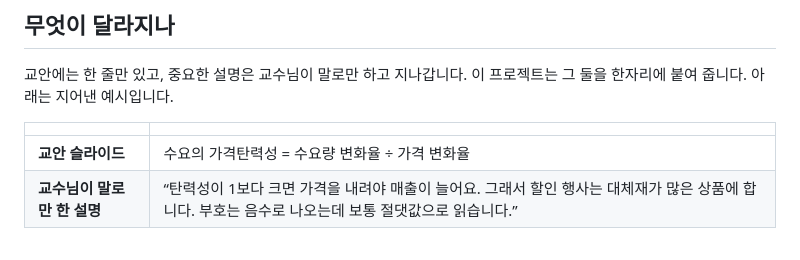
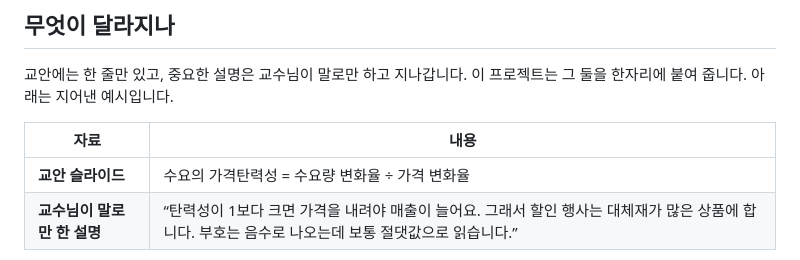
Before and after one commit to choconyam/gongbu-haja, a Markdown page: README.md, the part around the change. Rendered like a GitHub page.

Commit message:
docs: give the before/after table a real header row
An empty `| | |` header rendered as a blank row on GitHub.

Co-Authored-By: Claude Fable 5.1 <noreply@anthropic.com>

```diff
--- a/README.md
+++ b/README.md
@@ -37,7 +37,7 @@
 
 교안에는 한 줄만 있고, 중요한 설명은 교수님이 말로만 하고 지나갑니다. 이 프로젝트는 그 둘을 한자리에 붙여 줍니다. 아래는 지어낸 예시입니다.
 
-| | |
+| 자료 | 내용 |
 |---|---|
 | **교안 슬라이드** | 수요의 가격탄력성 = 수요량 변화율 ÷ 가격 변화율 |
 | **교수님이 말로만 한 설명** | “탄력성이 1보다 크면 가격을 내려야 매출이 늘어요. 그래서 할인 행사는 대체재가 많은 상품에 합니다. 부호는 음수로 나오는데 보통 절댓값으로 읽습니다.” |
```
